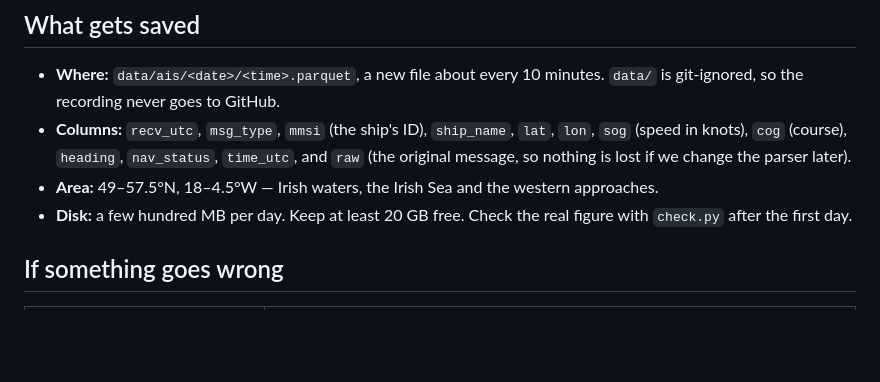
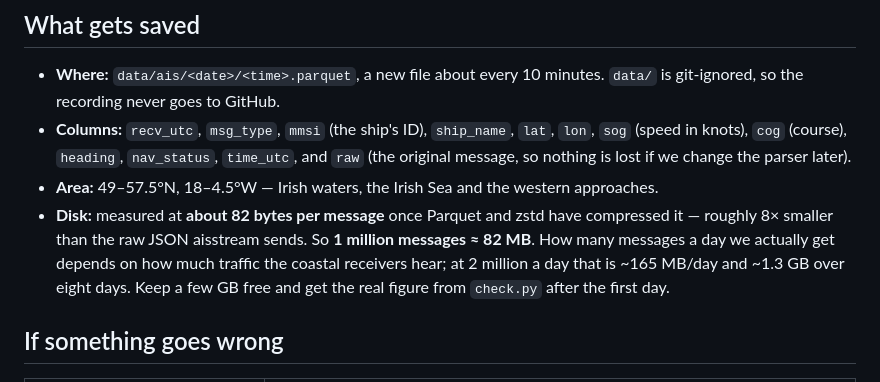
Before and after one commit to Marwan-verse/Argus-Mara-EUDIS, a Markdown page: recorder/README.md, the part around the change. Drawn GitHub-style; blank space fills up the shorter version.

Commit message:
Replace the guessed disk figure with a measured one
The old "a few hundred MB per day" was never measured. Running 200k
realistically shaped aisstream messages through the recorder's own parser
and schema gives about 82 bytes per message after Parquet and zstd, which
is roughly 8x smaller than the JSON that arrives. Stated it that way, per
million messages, so it stays true whatever the traffic turns out to be.

```diff
--- a/recorder/README.md
+++ b/recorder/README.md
@@ -126,8 +126,11 @@ If `check.py` says *No data yet*, wait ten minutes — the first file takes that
   `sog` (speed in knots), `cog` (course), `heading`, `nav_status`, `time_utc`, and `raw` (the
   original message, so nothing is lost if we change the parser later).
 - **Area:** 49–57.5°N, 18–4.5°W — Irish waters, the Irish Sea and the western approaches.
-- **Disk:** a few hundred MB per day. Keep at least 20 GB free. Check the real figure with
-  `check.py` after the first day.
+- **Disk:** measured at **about 82 bytes per message** once Parquet and zstd have compressed it
+  — roughly 8× smaller than the raw JSON aisstream sends. So **1 million messages ≈ 82 MB**.
+  How many messages a day we actually get depends on how much traffic the coastal receivers hear;
+  at 2 million a day that is ~165 MB/day and ~1.3 GB over eight days. Keep a few GB free and get
+  the real figure from `check.py` after the first day.
 
 ## If something goes wrong
 
```
